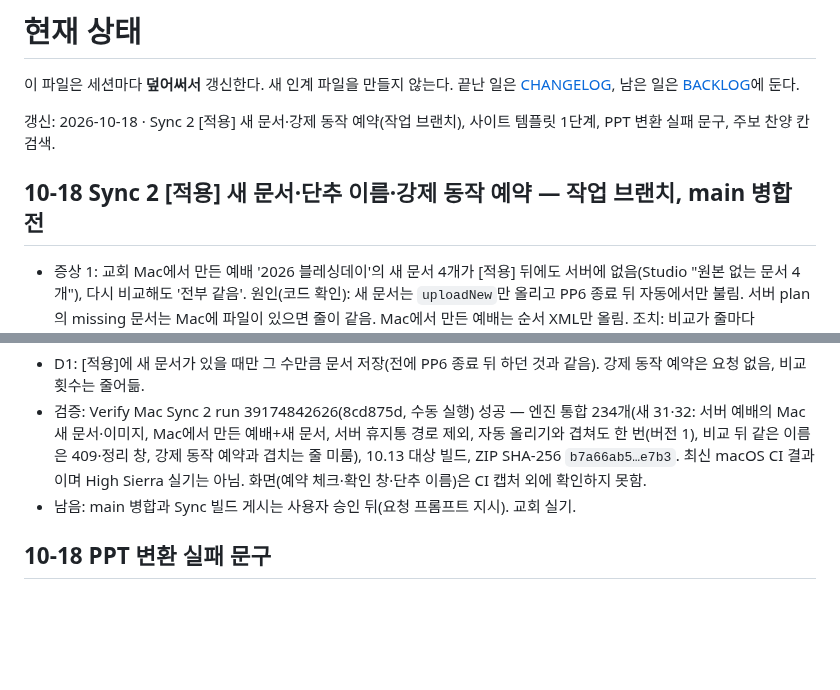
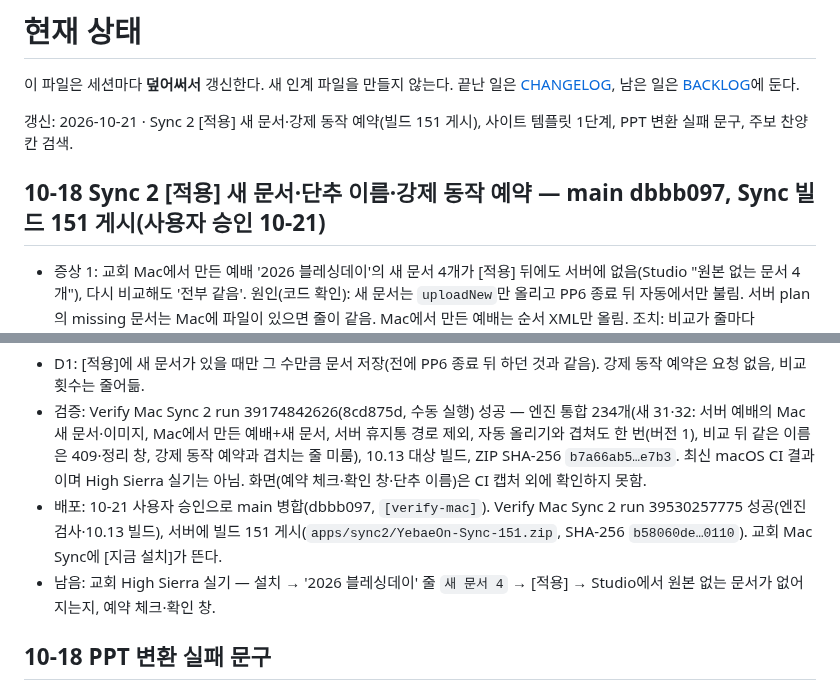
Before and after one commit to m1r4d0r/yebaeon, a Markdown page: docs/STATUS.md, 2 parts joined by grey strips. GitHub-like rendering; blank space fills up the shorter version.

Commit message:
STATUS·BACKLOG: Sync 빌드 151 게시
Co-Authored-By: Claude Opus 5.5 <noreply@anthropic.com>
Claude-Session: https://claude.ai/code/session_01PGZ21Bo1aF8K6yUQu6Pmqb

```diff
--- a/docs/STATUS.md
+++ b/docs/STATUS.md
@@ -2,9 +2,9 @@
 
 이 파일은 세션마다 **덮어써서** 갱신한다. 새 인계 파일을 만들지 않는다. 끝난 일은 [CHANGELOG](CHANGELOG.md), 남은 일은 [BACKLOG](BACKLOG.md)에 둔다.
 
-갱신: 2026-10-18 · Sync 2 [적용] 새 문서·강제 동작 예약(작업 브랜치), 사이트 템플릿 1단계, PPT 변환 실패 문구, 주보 찬양 칸 검색.
+갱신: 2026-10-21 · Sync 2 [적용] 새 문서·강제 동작 예약(빌드 151 게시), 사이트 템플릿 1단계, PPT 변환 실패 문구, 주보 찬양 칸 검색.
 
-## 10-18 Sync 2 [적용] 새 문서·단추 이름·강제 동작 예약 — 작업 브랜치, main 병합 전
+## 10-18 Sync 2 [적용] 새 문서·단추 이름·강제 동작 예약 — main dbbb097, Sync 빌드 151 게시(사용자 승인 10-21)
 
 - 증상 1: 교회 Mac에서 만든 예배 '2026 블레싱데이'의 새 문서 4개가 [적용] 뒤에도 서버에 없음(Studio "원본 없는 문서 4개"), 다시 비교해도 '전부 같음'.
   원인(코드 확인): 새 문서는 `uploadNew`만 올리고 PP6 종료 뒤 자동에서만 불림. 서버 plan의 missing 문서는 Mac에 파일이 있으면 줄이 같음. Mac에서 만든 예배는 순서 XML만 올림.
@@ -13,7 +13,8 @@
 - 증상 3: 오른쪽 클릭 강제 동작마다 끝나고 전체 비교를 다시 해 오래 걸림. 조치: 강제 동작은 예약(메뉴 체크, 다시 고르면 취소, 예약 모두 취소), [적용] 때 확인 한 번 → 강제 동작 → 올리기 → 받기 → 비교 한 번. 강제 동작이 건드린 문서·예배의 줄은 이번에 하지 않음. 흐름은 엔진 `syncRows:forced:automatic:`(검사 가능). 원격 지원 명령은 그대로 하나씩.
 - D1: [적용]에 새 문서가 있을 때만 그 수만큼 문서 저장(전에 PP6 종료 뒤 하던 것과 같음). 강제 동작 예약은 요청 없음, 비교 횟수는 줄어듦.
 - 검증: Verify Mac Sync 2 run 39174842626(8cd875d, 수동 실행) 성공 — 엔진 통합 234개(새 31·32: 서버 예배의 Mac 새 문서·이미지, Mac에서 만든 예배+새 문서, 서버 휴지통 경로 제외, 자동 올리기와 겹쳐도 한 번(버전 1), 비교 뒤 같은 이름은 409·정리 창, 강제 동작 예약과 겹치는 줄 미룸), 10.13 대상 빌드, ZIP SHA-256 `b7a66ab5…e7b3`. 최신 macOS CI 결과이며 High Sierra 실기는 아님. 화면(예약 체크·확인 창·단추 이름)은 CI 캡처 외에 확인하지 못함.
-- 남음: main 병합과 Sync 빌드 게시는 사용자 승인 뒤(요청 프롬프트 지시). 교회 실기.
+- 배포: 10-21 사용자 승인으로 main 병합(dbbb097, `[verify-mac]`). Verify Mac Sync 2 run 39530257775 성공(엔진 검사·10.13 빌드), 서버에 빌드 151 게시(`apps/sync2/YebaeOn-Sync-151.zip`, SHA-256 `b58060de…0110`). 교회 Mac Sync에 [지금 설치]가 뜬다.
+- 남음: 교회 High Sierra 실기 — 설치 → '2026 블레싱데이' 줄 `새 문서 4` → [적용] → Studio에서 원본 없는 문서가 없어지는지, 예약 체크·확인 창.
 
 ## 10-18 PPT 변환 실패 문구
 
```
Also changed, not shown: docs/BACKLOG.md (+1 -1 lines), docs/CHANGELOG.md (+1 -1 lines).
